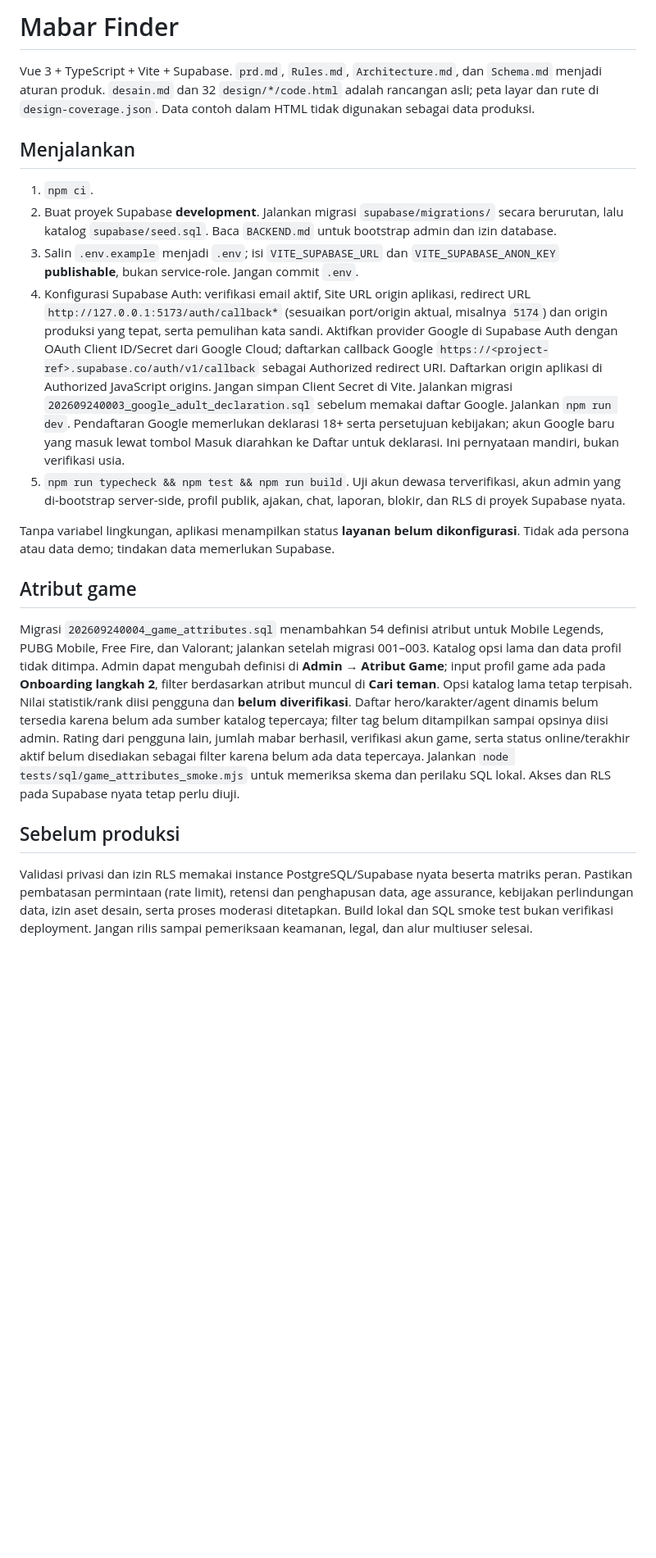
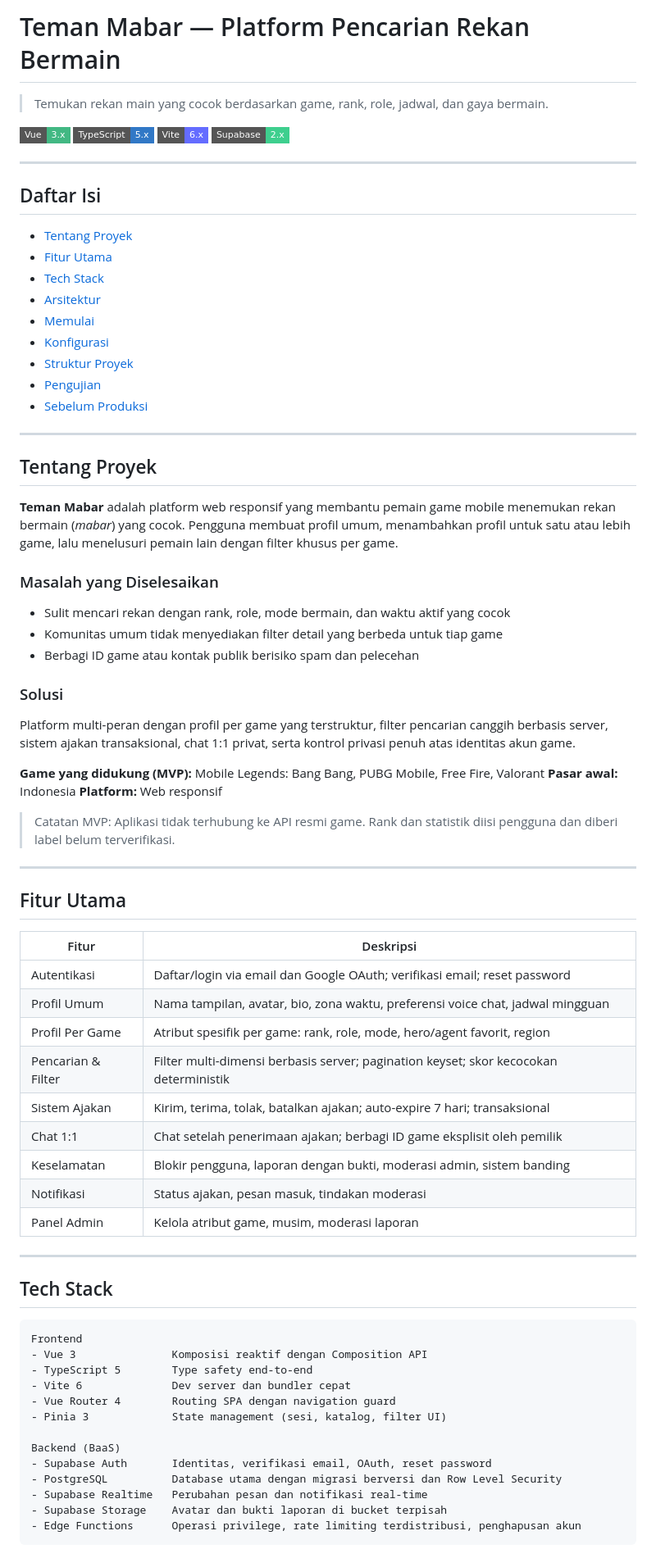
Before and after one commit to rakannaufal/marimabar, a Markdown page: README.md, the part around one of its changes. Shown at 82% size. Rendered like a GitHub page; badges without logos; blank space fills up the shorter version.

Commit message:
new update for readme

````diff
--- a/README.md
+++ b/README.md
@@ -1,21 +1,81 @@
-# Mabar Finder
+# Teman Mabar — Platform Pencarian Rekan Bermain
 
-Vue 3 + TypeScript + Vite + Supabase. `prd.md`, `Rules.md`, `Architecture.md`, dan `Schema.md` menjadi aturan produk. `desain.md` dan 32 `design/*/code.html` adalah rancangan asli; peta layar dan rute di `design-coverage.json`. Data contoh dalam HTML tidak digunakan sebagai data produksi.
+> Temukan rekan main yang cocok berdasarkan game, rank, role, jadwal, dan gaya bermain.
 
-## Menjalankan
+[![Vue 3](https://img.shields.io/badge/Vue-3.x-42b883?style=flat-square&logo=vue.js)](https://vuejs.org/)
+[![TypeScript](https://img.shields.io/badge/TypeScript-5.x-3178c6?style=flat-square&logo=typescript)](https://www.typescriptlang.org/)
+[![Vite](https://img.shields.io/badge/Vite-6.x-646cff?style=flat-square&logo=vite)](https://vitejs.dev/)
+[![Supabase](https://img.shields.io/badge/Supabase-2.x-3ecf8e?style=flat-square&logo=supabase)](https://supabase.com/)
 
-1. `npm ci`.
-2. Buat proyek Supabase **development**. Jalankan migrasi `supabase/migrations/` secara berurutan, lalu katalog `supabase/seed.sql`. Baca `BACKEND.md` untuk bootstrap admin dan izin database.
-3. Salin `.env.example` menjadi `.env`; isi `VITE_SUPABASE_URL` dan `VITE_SUPABASE_ANON_KEY` **publishable**, bukan service-role. Jangan commit `.env`.
-4. Konfigurasi Supabase Auth: verifikasi email aktif, Site URL origin aplikasi, redirect URL `http://127.0.0.1:5173/auth/callback*` (sesuaikan port/origin aktual, misalnya `5174`) dan origin produksi yang tepat, serta pemulihan kata sandi. Aktifkan provider Google di Supabase Auth dengan OAuth Client ID/Secret dari Google Cloud; daftarkan callback Google `https://<project-ref>.supabase.co/auth/v1/callback` sebagai Authorized redirect URI. Daftarkan origin aplikasi di Authorized JavaScript origins. Jangan simpan Client Secret di Vite. Jalankan migrasi `202609240003_google_adult_declaration.sql` sebelum memakai daftar Google. Jalankan `npm run dev`. Pendaftaran Google memerlukan deklarasi 18+ serta persetujuan kebijakan; akun Google baru yang masuk lewat tombol Masuk diarahkan ke Daftar untuk deklarasi. Ini pernyataan mandiri, bukan verifikasi usia.
-5. `npm run typecheck && npm test && npm run build`. Uji akun dewasa terverifikasi, akun admin yang di-bootstrap server-side, profil publik, ajakan, chat, laporan, blokir, dan RLS di proyek Supabase nyata.
+---
 
-Tanpa variabel lingkungan, aplikasi menampilkan status **layanan belum dikonfigurasi**. Tidak ada persona atau data demo; tindakan data memerlukan Supabase.
+## Daftar Isi
 
-## Atribut game
+- [Tentang Proyek](#tentang-proyek)
+- [Fitur Utama](#fitur-utama)
+- [Tech Stack](#tech-stack)
+- [Arsitektur](#arsitektur)
+- [Memulai](#memulai)
+- [Konfigurasi](#konfigurasi)
+- [Struktur Proyek](#struktur-proyek)
+- [Pengujian](#pengujian)
+- [Sebelum Produksi](#sebelum-produksi)
 
-Migrasi `202609240004_game_attributes.sql` menambahkan 54 definisi atribut untuk Mobile Legends, PUBG Mobile, Free Fire, dan Valorant; jalankan setelah migrasi 001–003. Katalog opsi lama dan data profil tidak ditimpa. Admin dapat mengubah definisi di **Admin → Atribut Game**; input profil game ada pada **Onboarding langkah 2**, filter berdasarkan atribut muncul di **Cari teman**. Opsi katalog lama tetap terpisah. Nilai statistik/rank diisi pengguna dan **belum diverifikasi**. Daftar hero/karakter/agent dinamis belum tersedia karena belum ada sumber katalog tepercaya; filter tag belum ditampilkan sampai opsinya diisi admin. Rating dari pengguna lain, jumlah mabar berhasil, verifikasi akun game, serta status online/terakhir aktif belum disediakan sebagai filter karena belum ada data tepercaya. Jalankan `node tests/sql/game_attributes_smoke.mjs` untuk memeriksa skema dan perilaku SQL lokal. Akses dan RLS pada Supabase nyata tetap perlu diuji.
+---
 
-## Sebelum produksi
+## Tentang Proyek
 
-Validasi privasi dan izin RLS memakai instance PostgreSQL/Supabase nyata beserta matriks peran. Pastikan pembatasan permintaan (rate limit), retensi dan penghapusan data, age assurance, kebijakan perlindungan data, izin aset desain, serta proses moderasi ditetapkan. Build lokal dan SQL smoke test bukan verifikasi deployment. Jangan rilis sampai pemeriksaan keamanan, legal, dan alur multiuser selesai.
+**Teman Mabar** adalah platform web responsif yang membantu pemain game mobile menemukan rekan bermain (*mabar*) yang cocok. Pengguna membuat profil umum, menambahkan profil untuk satu atau lebih game, lalu menelusuri pemain lain dengan filter khusus per game.
+
+### Masalah yang Diselesaikan
+
+- Sulit mencari rekan dengan rank, role, mode bermain, dan waktu aktif yang cocok
+- Komunitas umum tidak menyediakan filter detail yang berbeda untuk tiap game
+- Berbagi ID game atau kontak publik berisiko spam dan pelecehan
+
+### Solusi
+
+Platform multi-peran dengan profil per game yang terstruktur, filter pencarian canggih berbasis server, sistem ajakan transaksional, chat 1:1 privat, serta kontrol privasi penuh atas identitas akun game.
+
+**Game yang didukung (MVP):** Mobile Legends: Bang Bang, PUBG Mobile, Free Fire, Valorant
+**Pasar awal:** Indonesia
+**Platform:** Web responsif
+
+> Catatan MVP: Aplikasi tidak terhubung ke API resmi game. Rank dan statistik diisi pengguna dan diberi label belum terverifikasi.
+
+---
+
+## Fitur Utama
+
+| Fitur | Deskripsi |
+|---|---|
+| Autentikasi | Daftar/login via email dan Google OAuth; verifikasi email; reset password |
+| Profil Umum | Nama tampilan, avatar, bio, zona waktu, preferensi voice chat, jadwal mingguan |
+| Profil Per Game | Atribut spesifik per game: rank, role, mode, hero/agent favorit, region |
+| Pencarian & Filter | Filter multi-dimensi berbasis server; pagination keyset; skor kecocokan deterministik |
+| Sistem Ajakan | Kirim, terima, tolak, batalkan ajakan; auto-expire 7 hari; transaksional |
+| Chat 1:1 | Chat setelah penerimaan ajakan; berbagi ID game eksplisit oleh pemilik |
+| Keselamatan | Blokir pengguna, laporan dengan bukti, moderasi admin, sistem banding |
+| Notifikasi | Status ajakan, pesan masuk, tindakan moderasi |
+| Panel Admin | Kelola atribut game, musim, moderasi laporan |
+
+---
+
+## Tech Stack
+
+```
+Frontend
+- Vue 3               Komposisi reaktif dengan Composition API
+- TypeScript 5        Type safety end-to-end
+- Vite 6              Dev server dan bundler cepat
+- Vue Router 4        Routing SPA dengan navigation guard
+- Pinia 3             State management (sesi, katalog, filter UI)
+
+Backend (BaaS)
+- Supabase Auth       Identitas, verifikasi email, OAuth, reset password
+- PostgreSQL          Database utama dengan migrasi berversi dan Row Level Security
+- Supabase Realtime   Perubahan pesan dan notifikasi real-time
+- Supabase Storage    Avatar dan bukti laporan di bucket terpisah
+- Edge Functions      Operasi privilege, rate limiting terdistribusi, penghapusan akun
+```
+
````
Also changed, not shown: other parts of README.md (+182 -0 lines).
